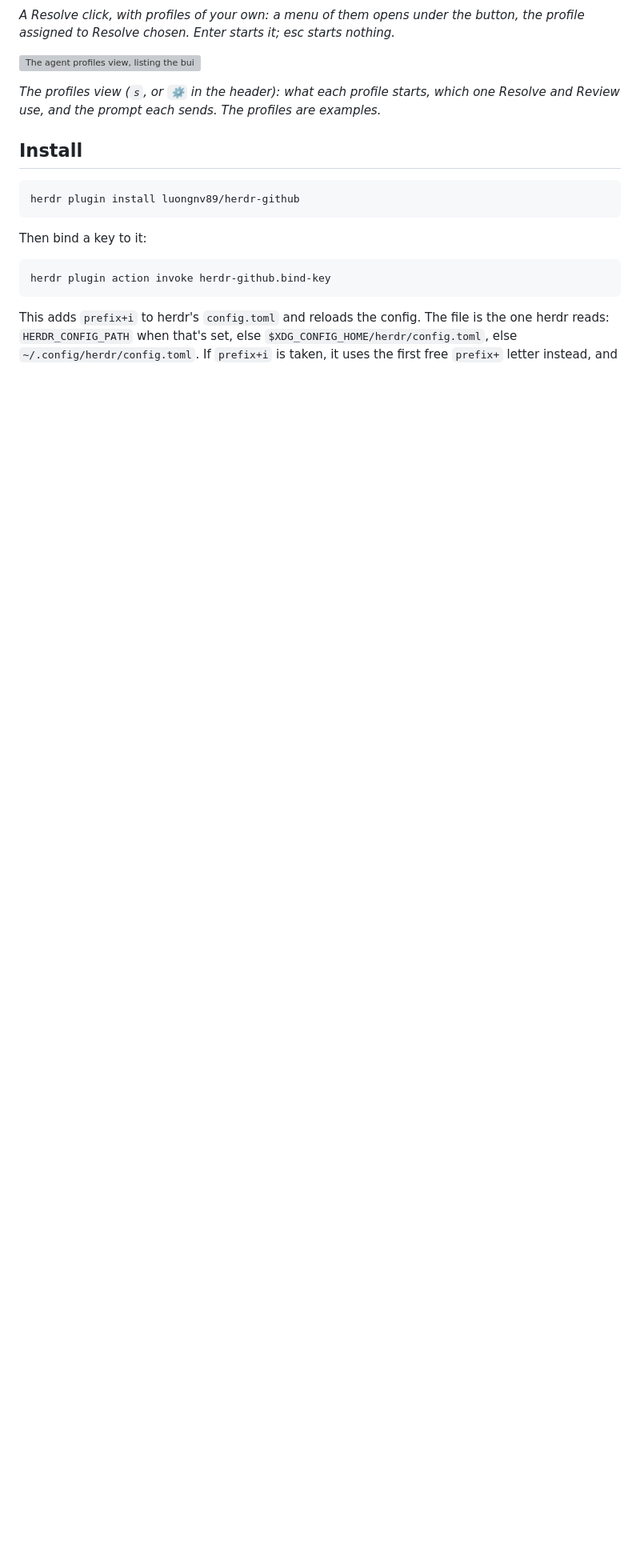
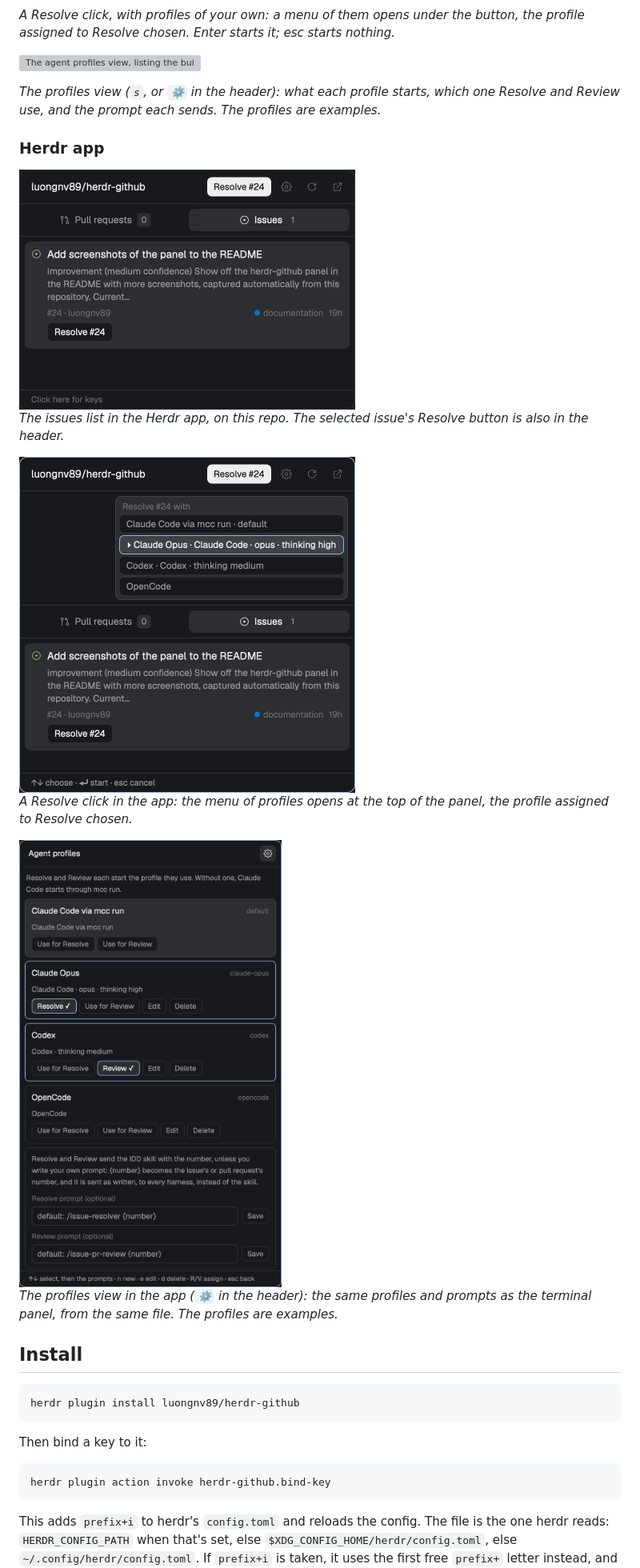
Before and after one commit to luongnv89/herdr-github, a Markdown page: README.md, the part around one of its changes. Shown at 80% size. Rendered like a GitHub page; pictures changed too: docs/screenshots/app-issues.png (added), docs/screenshots/app-profiles.png (added), docs/screenshots/app-resolve.png (added); blank space fills up the shorter version; grey boxes are pictures that could not be loaded.

```diff
--- a/README.md
+++ b/README.md
@@ -36,6 +38,20 @@ These are of the terminal panel on this repo, taken by a script (see [Take the s
 ![The agent profiles view, listing the built-in profile, three example profiles with what each starts and which action uses it, and the Resolve and Review prompts](docs/screenshots/profiles.svg)
 
 *The profiles view (`s`, or `⚙` in the header): what each profile starts, which one Resolve and Review use, and the prompt each sends. The profiles are examples.*
+
+### Herdr app
+
+<img src="docs/screenshots/app-issues.png" width="420" alt="The Herdr app's panel showing this repo's open issues: the selected issue with its Resolve button, which is also in the header">
+
+*The issues list in the Herdr app, on this repo. The selected issue's Resolve button is also in the header.*
+
+<img src="docs/screenshots/app-resolve.png" width="420" alt="The menu of profiles that a Resolve click opens at the top of the app's panel, listing the built-in Claude Code via mcc run and three example profiles, the one assigned to Resolve chosen">
+
+*A Resolve click in the app: the menu of profiles opens at the top of the panel, the profile assigned to Resolve chosen.*
+
+<img src="docs/screenshots/app-profiles.png" width="420" alt="The app's agent profiles view, listing the built-in profile, three example profiles with what each starts and which action uses it, and the Resolve and Review prompts">
+
+*The profiles view in the app (`⚙` in the header): the same profiles and prompts as the terminal panel, from the same file. The profiles are examples.*
 
 ## Install
 
```
Also changed, not shown: other parts of README.md (+13 -5 lines), CHANGELOG.md (+1 -1 lines).
